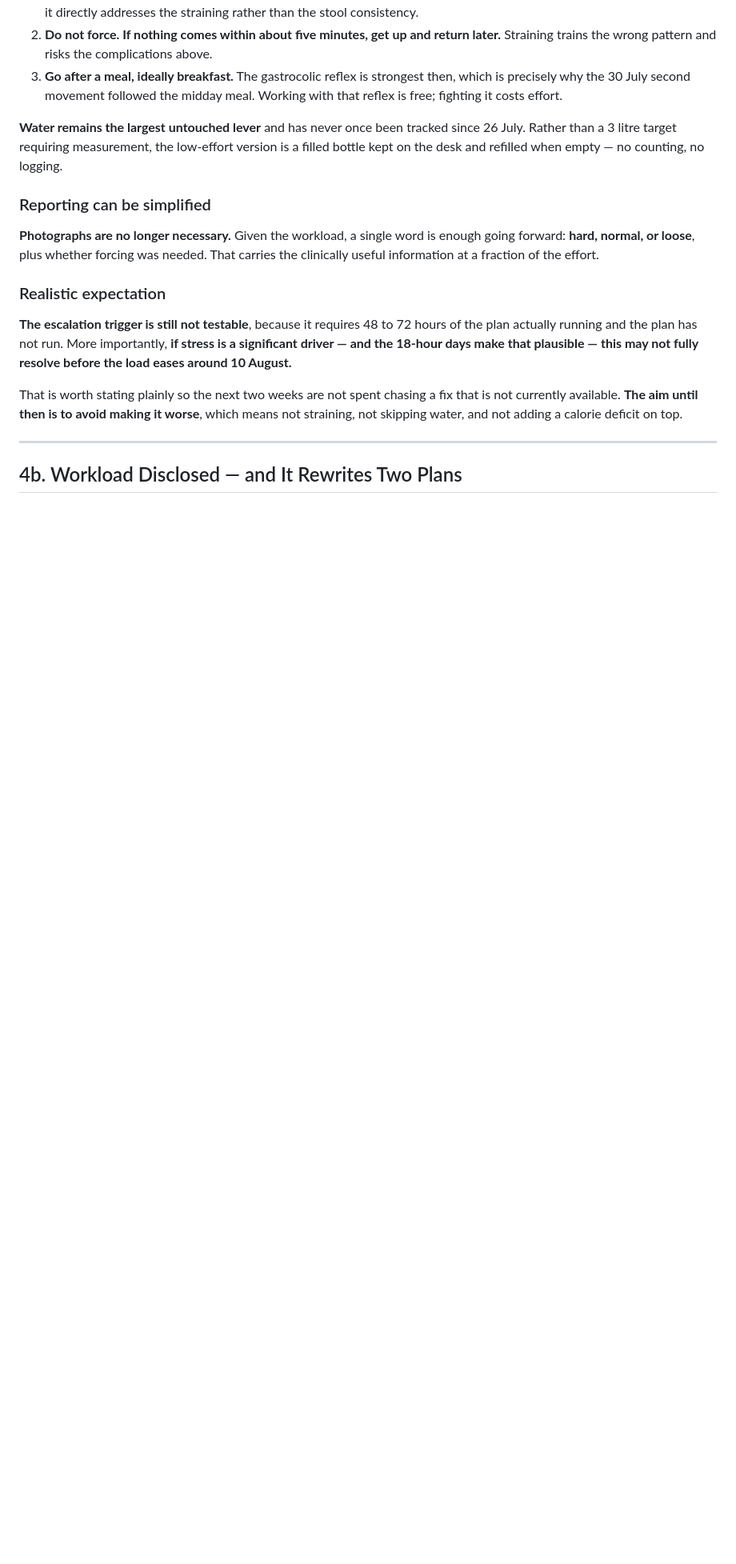
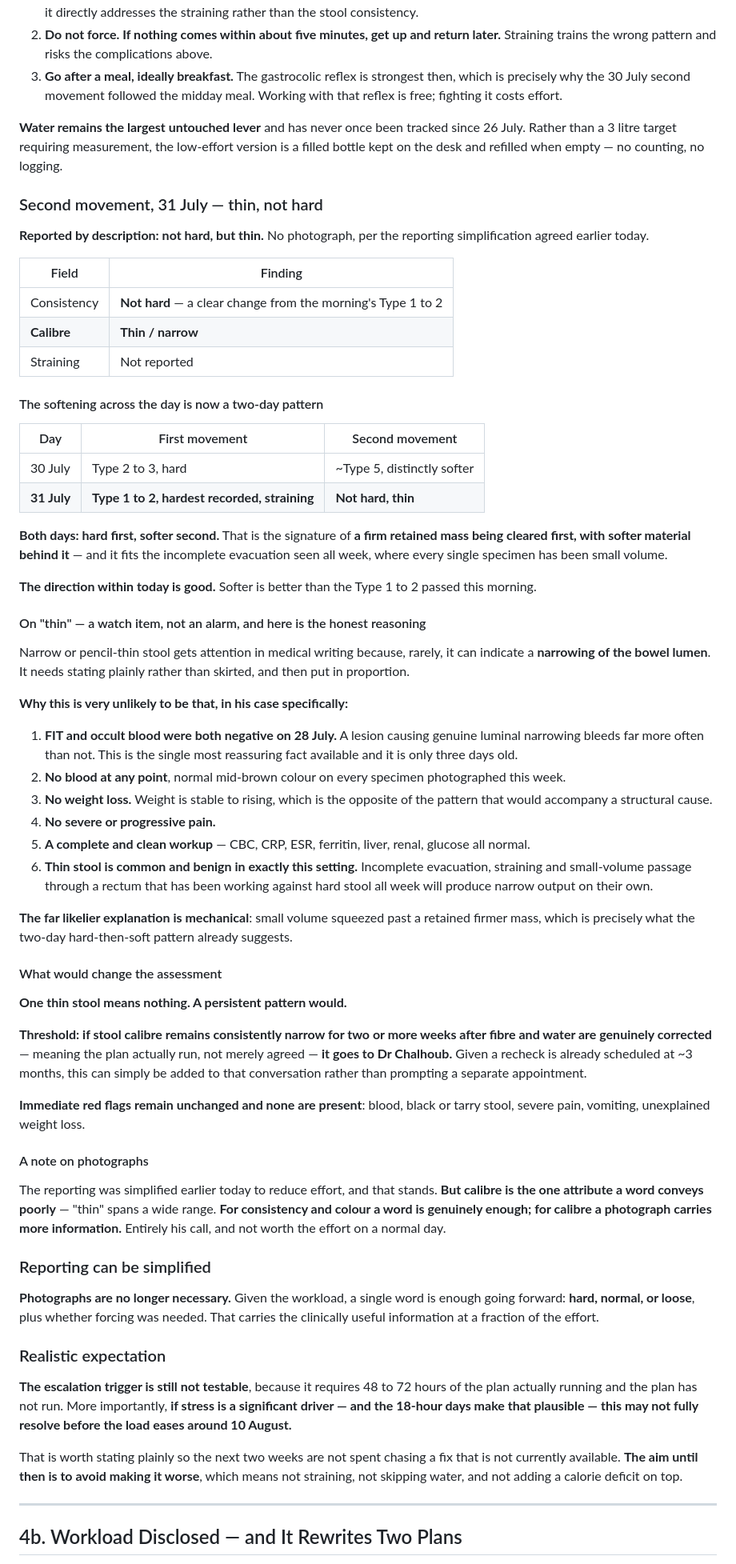
Before and after one commit to mechmaitilli/ai-assessment, a Markdown page: MEC-daily-log-2026-07-31.md, the part around the change. Shown at 80% size. GitHub-like rendering; blank space fills up the shorter version.

Commit message:
Record the second 31 July movement and a standing Notion rule
Second movement reported by description: not hard, but thin.

- Notes the softening across the day is now a two-day pattern, hard first
  and softer second on both 30 and 31 July, which fits a firm retained mass
  clearing ahead of softer material and matches the small volumes recorded
  all week
- Addresses the thin calibre plainly rather than skirting it. Narrow stool
  can rarely indicate luminal narrowing, but six factors argue strongly
  against that here: FIT and occult blood both negative three days ago, no
  blood at any point, no weight loss, no severe or progressive pain, a
  clean full workup, and the fact that incomplete evacuation and straining
  produce narrow output on their own
- Sets a threshold rather than leaving it vague: persistently narrow
  calibre for two or more weeks after fibre and water are genuinely
  corrected goes to Dr Chalhoub, foldable into the recheck already
  scheduled. Immediate red flags unchanged and none present
- Clarifies the photograph guidance: a word is enough for consistency and
  colour, but calibre is the one attribute it conveys poorly

Standing instruction recorded: append to the Notion master page only,
never create new daily pages.

Co-Authored-By: Claude Opus 5 <noreply@anthropic.com>
Claude-Session: https://claude.ai/code/session_01MN35PB6BSxbBt727Dvb9jZ

```diff
--- a/MEC-daily-log-2026-07-31.md
+++ b/MEC-daily-log-2026-07-31.md
@@ -347,6 +347,54 @@ Given 18 committed hours a day, anything requiring planning will not happen. The
 
 **Water remains the largest untouched lever** and has never once been tracked since 26 July. Rather than a 3 litre target requiring measurement, the low-effort version is a filled bottle kept on the desk and refilled when empty — no counting, no logging.
 
+### Second movement, 31 July — thin, not hard
+
+**Reported by description: not hard, but thin.** No photograph, per the reporting simplification agreed earlier today.
+
+| Field | Finding |
+|---|---|
+| Consistency | **Not hard** — a clear change from the morning's Type 1 to 2 |
+| **Calibre** | **Thin / narrow** |
+| Straining | Not reported |
+
+#### The softening across the day is now a two-day pattern
+
+| Day | First movement | Second movement |
+|---|---|---|
+| 30 July | Type 2 to 3, hard | ~Type 5, distinctly softer |
+| **31 July** | **Type 1 to 2, hardest recorded, straining** | **Not hard, thin** |
+
+**Both days: hard first, softer second.** That is the signature of **a firm retained mass being cleared first, with softer material behind it** — and it fits the incomplete evacuation seen all week, where every single specimen has been small volume.
+
+**The direction within today is good.** Softer is better than the Type 1 to 2 passed this morning.
+
+#### On "thin" — a watch item, not an alarm, and here is the honest reasoning
+
+Narrow or pencil-thin stool gets attention in medical writing because, rarely, it can indicate a **narrowing of the bowel lumen**. It needs stating plainly rather than skirted, and then put in proportion.
+
+**Why this is very unlikely to be that, in his case specifically:**
+
+1. **FIT and occult blood were both negative on 28 July.** A lesion causing genuine luminal narrowing bleeds far more often than not. This is the single most reassuring fact available and it is only three days old.
+2. **No blood at any point**, normal mid-brown colour on every specimen photographed this week.
+3. **No weight loss.** Weight is stable to rising, which is the opposite of the pattern that would accompany a structural cause.
+4. **No severe or progressive pain.**
+5. **A complete and clean workup** — CBC, CRP, ESR, ferritin, liver, renal, glucose all normal.
+6. **Thin stool is common and benign in exactly this setting.** Incomplete evacuation, straining and small-volume passage through a rectum that has been working against hard stool all week will produce narrow output on their own.
+
+**The far likelier explanation is mechanical**: small volume squeezed past a retained firmer mass, which is precisely what the two-day hard-then-soft pattern already suggests.
+
+#### What would change the assessment
+
+**One thin stool means nothing. A persistent pattern would.**
+
+**Threshold: if stool calibre remains consistently narrow for two or more weeks after fibre and water are genuinely corrected** — meaning the plan actually run, not merely agreed — **it goes to Dr Chalhoub.** Given a recheck is already scheduled at ~3 months, this can simply be added to that conversation rather than prompting a separate appointment.
+
+**Immediate red flags remain unchanged and none are present**: blood, black or tarry stool, severe pain, vomiting, unexplained weight loss.
+
+#### A note on photographs
+
+The reporting was simplified earlier today to reduce effort, and that stands. **But calibre is the one attribute a word conveys poorly** — "thin" spans a wide range. **For consistency and colour a word is genuinely enough; for calibre a photograph carries more information.** Entirely his call, and not worth the effort on a normal day.
+
 ### Reporting can be simplified
 
 **Photographs are no longer necessary.** Given the workload, a single word is enough going forward: **hard, normal, or loose**, plus whether forcing was needed. That carries the clinically useful information at a fraction of the effort.
```
